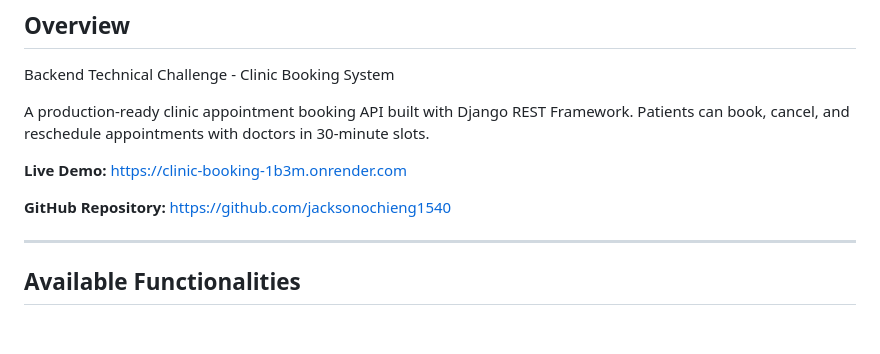
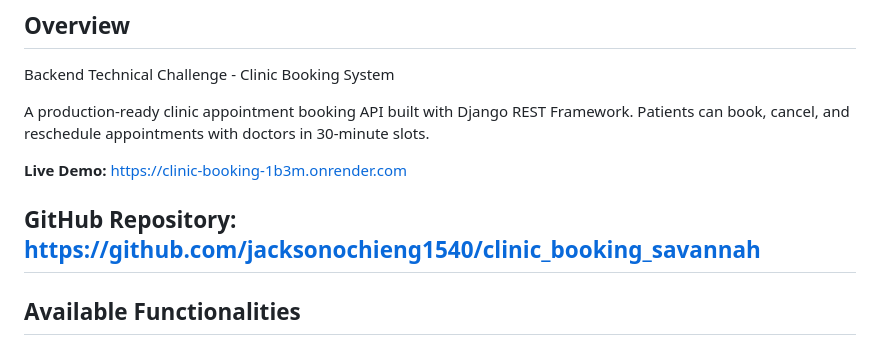
Before and after one commit to jacksonochieng1540/clinic_booking_savannah, a Markdown page: README.md, the part around the change. Drawn GitHub-style.

Commit message:
Fix GitHub repository link formatting in README

```diff
--- a/README.md
+++ b/README.md
@@ -7,8 +7,7 @@ A production-ready clinic appointment booking API built with Django REST Framewo
 
 **Live Demo:** [https://clinic-booking-1b3m.onrender.com](https://clinic-booking-1b3m.onrender.com)
 
-**GitHub Repository:** [https://github.com/jacksonochieng1540](https://github.com/jacksonochieng1540/clinic_booking_savannah)
-
+**GitHub Repository:** [https://github.com/jacksonochieng1540/clinic_booking_savannah](https://github.com/jacksonochieng1540/clinic_booking_savannah)
 ---
 
 ## Available Functionalities
```
